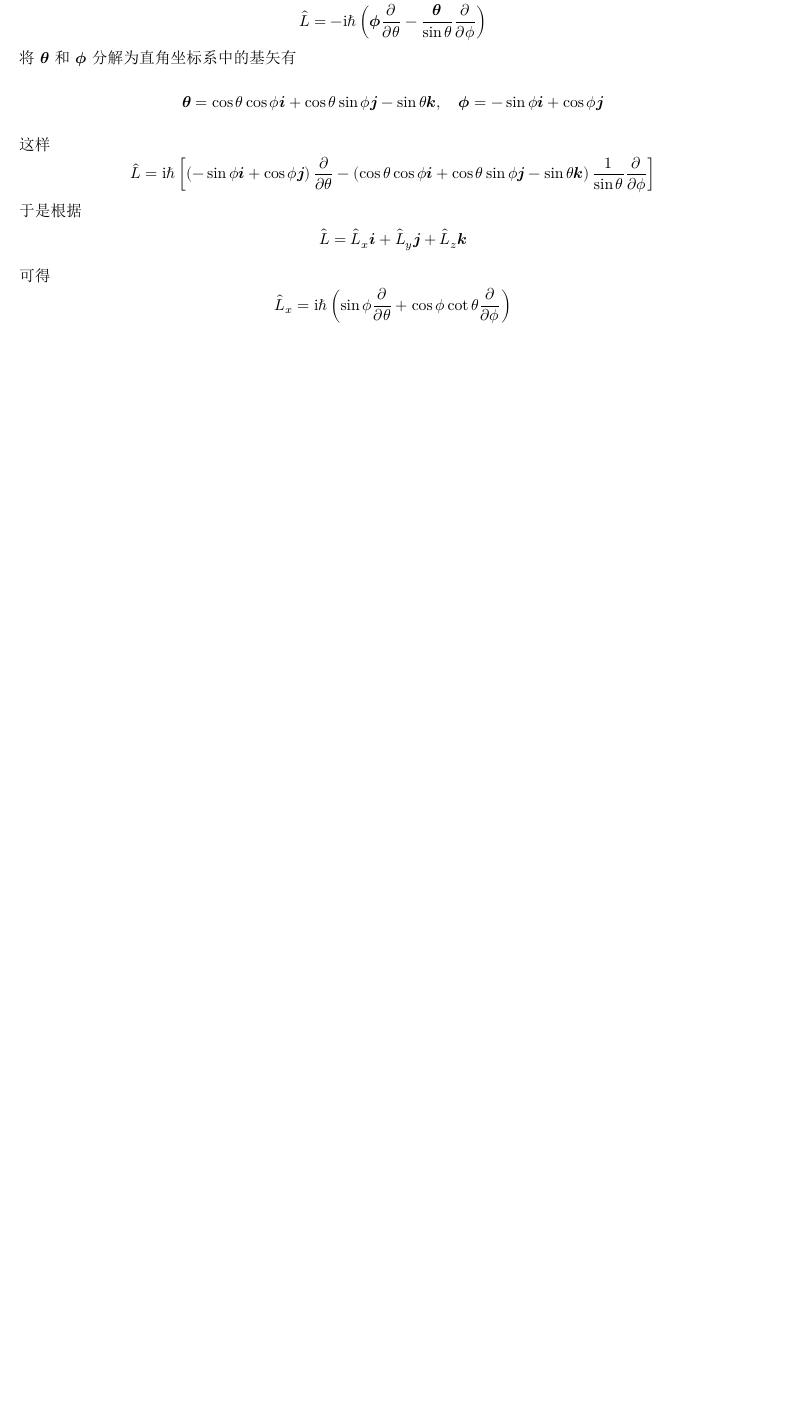
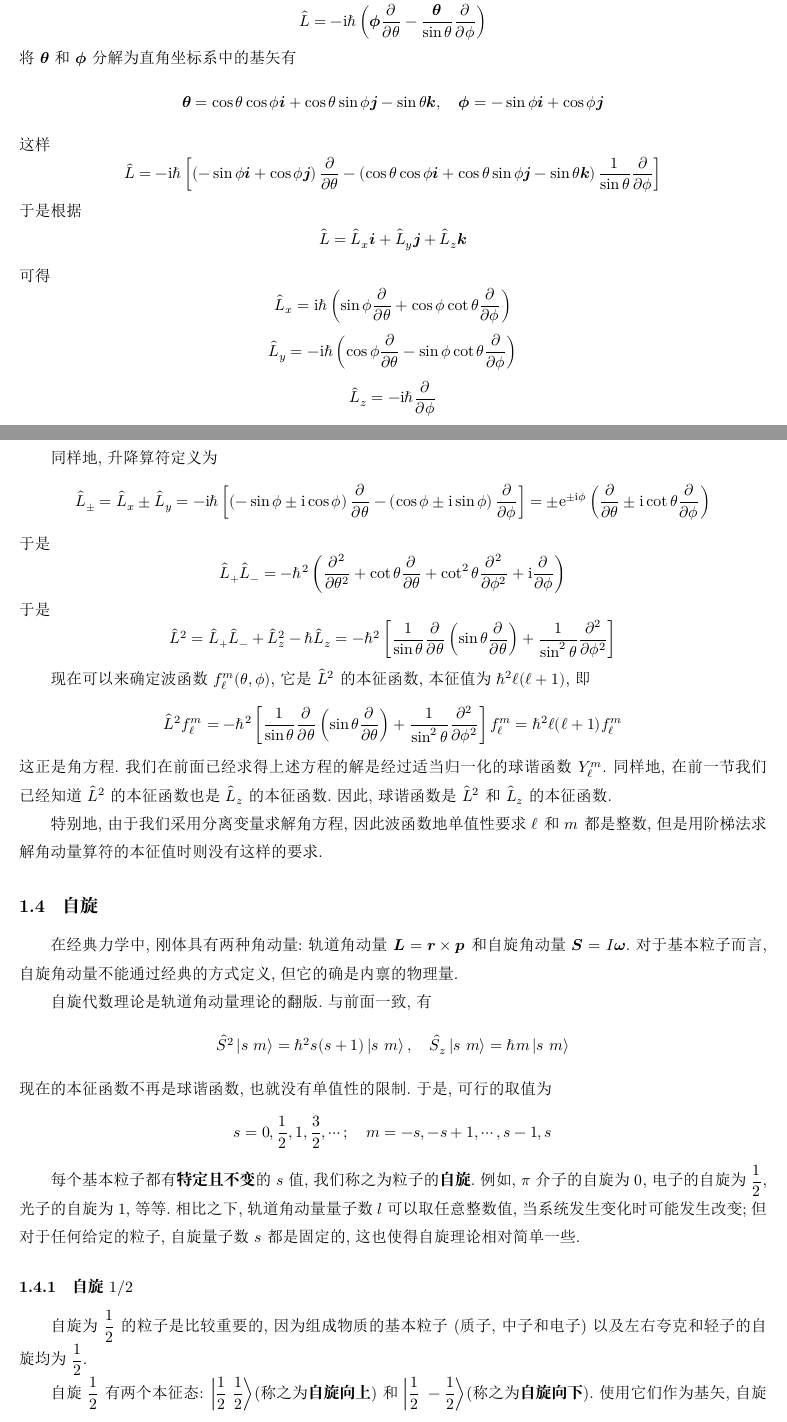
Before and after one commit to Night-Is-Young/Quantum-Mechanics, a LaTeX document (Note/Chapter 4 三维空间中的量子力学/Chapter 4.tex): part of page 8 of 8 before the commit and two parts of pages 8 and 9 of 10 after it, the two joined at a grey line, cut so that both start at the same text, the shorter picture padded with empty space. The pictures show the PDF file Note/Chapter 4 三维空间中的量子力学/Chapter 4.pdf that the author committed with the source.

Commit message:
auto commit (2026-03-19 13:06:34)

```diff
--- a/Note/Chapter 4 三维空间中的量子力学/Chapter 4.tex
+++ b/Note/Chapter 4 三维空间中的量子力学/Chapter 4.tex
@@ -195,8 +195,55 @@
 将$\symbf\theta$和$\symbf\phi$分解为直角坐标系中的基矢有
 \[\symbf\theta=\cos\theta\cos\phi\vec{i}+\cos\theta\sin\phi\vec{j}-\sin\theta\vec{k},\quad\symbf\phi=-\sin\phi\vec{i}+\cos\phi\vec{j}\]
 这样
-\[\hat{L}=\i\hbar\left[\left(-\sin\phi\vec{i}+\cos\phi\vec{j}\right)\dfrac{\p}{\p\theta}-\left(\cos\theta\cos\phi\vec{i}+\cos\theta\sin\phi\vec{j}-\sin\theta\vec{k}\right)\dfrac{1}{\sin\theta}\dfrac{\p}{\p\phi}\right]\]
+\[\hat{L}=-\i\hbar\left[\left(-\sin\phi\vec{i}+\cos\phi\vec{j}\right)\dfrac{\p}{\p\theta}-\left(\cos\theta\cos\phi\vec{i}+\cos\theta\sin\phi\vec{j}-\sin\theta\vec{k}\right)\dfrac{1}{\sin\theta}\dfrac{\p}{\p\phi}\right]\]
 于是根据
 \[\hat{L}=\hat{L}_x\vec{i}+\hat{L}_y\vec{j}+\hat{L}_z\vec{k}\]
 可得
 \[\hat{L}_x=\i\hbar\left(\sin\phi\dfrac{\p}{\p\theta}+\cos\phi\cot\theta\dfrac{\p}{\p\phi}\right)\]
+\[\hat{L}_y=-\i\hbar\left(\cos\phi\dfrac{\p}{\p\theta}-\sin\phi\cot\theta\dfrac{\p}{\p\phi}\right)\]
+\[\hat{L}_z=-\i\hbar\dfrac{\p}{\p\phi}\]
+\indent 同样地,升降算符定义为
+\[\hat{L}_{\pm}=\hat{L}_x\pm\hat{L}_y=-\i\hbar\left[\left(-\sin\phi\pm\i\cos\phi\right)\dfrac{\p}{\p\theta}-\left(\cos\phi\pm\i\sin\phi\right)\dfrac{\p}{\p\phi}\right]=\pm\e^{\pm\i\phi}\left(\dfrac{\p}{\p\theta}\pm\i\cot\theta\dfrac{\p}{\p\phi}\right)\]
+于是
+\[\hat{L}_+\hat{L}_-=-\hbar^2\left(\dfrac{\p^2}{\p\theta^2}+\cot\theta\dfrac{\p}{\p\theta}+\cot^2\theta\dfrac{\p^2}{\p\phi^2}+\i\dfrac{\p}{\p\phi}\right)\]
+于是
+\[\hat{L}^2=\hat{L}_+\hat{L}_-+\hat{L}_z^2-\hbar\hat{L}_z=-\hbar^2\left[\dfrac{1}{\sin\theta}\dfrac{\p}{\p\theta}\left(\sin\theta\dfrac{\p}{\p\theta}\right)+\dfrac{1}{\sin^2\theta}\dfrac{\p^2}{\p\phi^2}\right]\]
+\indent 现在可以来确定波函数$f_\ell^m(\theta,\phi)$,它是$\hat{L}^2$的本征函数,本征值为$\hbar^2\ell(\ell+1)$,即
+\[\hat{L}^2f_\ell^m=-\hbar^2\left[\dfrac{1}{\sin\theta}\dfrac{\p}{\p\theta}\left(\sin\theta\dfrac{\p}{\p\theta}\right)+\dfrac{1}{\sin^2\theta}\dfrac{\p^2}{\p\phi^2}\right]f_\ell^m=\hbar^2\ell(\ell+1)f_\ell^m\]
+这正是角方程.我们在前面已经求得上述方程的解是经过适当归一化的球谐函数$Y_\ell^m$.同样地,在前一节我们已经知道$\hat{L}^2$的本征函数也是$\hat{L}_z$的本征函数.因此,球谐函数是$\hat{L}^2$和$\hat{L}_z$的本征函数.\\
+\indent 特别地,由于我们采用分离变量求解角方程,因此波函数地单值性要求$\ell$和$m$都是整数,但是用阶梯法求解角动量算符的本征值时则没有这样的要求.
+\subsection{自旋}
+在经典力学中,刚体具有两种角动量:轨道角动量$\vec{L}=\vec{r}\times\vec{p}$和自旋角动量$\vec{S}=I\symbf\omega$.对于基本粒子而言,自旋角动量不能通过经典的方式定义,但它的确是内禀的物理量.\\
+\indent 自旋代数理论是轨道角动量理论的翻版.与前面一致,有
+\[\hat{S}^2\ket{s\ m}=\hbar^2s(s+1)\ket{s\ m},\quad\hat{S}_z\ket{s\ m}=\hbar m\ket{s\ m}\]
+现在的本征函数不再是球谐函数,也就没有单值性的限制.于是,可行的取值为
+\[s=0,\dfrac12,1,\dfrac32,\cdots;\quad m=-s,-s+1,\cdots,s-1,s\]
+\indent 每个基本粒子都有\tbf{特定且不变}的$s$值,我们称之为粒子的\tbf{自旋}.例如, $\pi$介子的自旋为$0$,电子的自旋为$\dfrac12$,光子的自旋为$1$,等等.相比之下,轨道角动量量子数$l$可以取任意整数值,当系统发生变化时可能发生改变;但对于任何给定的粒子,自旋量子数$s$都是固定的,这也使得自旋理论相对简单一些.
+\subsubsection{自旋$1/2$}
+自旋为$\dfrac12$的粒子是比较重要的,因为组成物质的基本粒子(质子,中子和电子)以及左右夸克和轻子的自旋均为$\dfrac12$.\\
+\indent 自旋$\dfrac12$有两个本征态: $\ket{\dfrac12\ \dfrac12}$(称之为\tbf{自旋向上})和$\ket{\dfrac12\ -\dfrac12}$(称之为\tbf{自旋向下}).使用它们作为基矢,自旋$\dfrac12$粒子的状态可以用一个列向量(称之为\tbf{旋量})表示:
+\[\chi=\begin{bmatrix}
+    a\\b
+\end{bmatrix}=a\chi_++b\chi_-,\quad\chi_+=\begin{bmatrix}
+    1\\0
+\end{bmatrix},\quad\chi_-=\begin{bmatrix}
+    0\\1
+\end{bmatrix}\]
+其中$\chi_\pm$分别代表自旋向上和向下.\\
+\indent 在这一基组下,自旋算符是一个二阶矩阵$\mat{S}$.根据自旋算符的性质有
+\[\mat{S}^2\chi_+=\dfrac{3}{4}\hbar^2\chi_+,\quad\mat{S}^2\chi_-=\dfrac{3}{4}\hbar^2\chi_-\]
+这一矩阵方程的解为
+\[\mat{S}^2=\dfrac{3}{4}\hbar^2\begin{bmatrix}
+    1&0\\0&1
+\end{bmatrix}\]
+同样地由
+\[\mat{S}_z\chi_+=\dfrac12\hbar\chi_+,\quad\mat{S}_z\chi_-=-\dfrac12\hbar\chi_-\]
+可得
+\[\mat{S}_z=\dfrac12\hbar\begin{bmatrix}
+    1&0\\0&-1
+\end{bmatrix}\]
+同样地由
+\[\mat{S}_+\chi_-=\hbar\chi_+,\quad\mat{S}_-\chi_+=\hbar\chi_-,\quad\mat{S}_+\chi_+=\mat{S}_-\chi_-=\mbf0\]
+可得
+\[\mat{S}_+=\hbar\begin{bmatrix}
+    0&1\\0&0
@@ -202,0 +256,9 @@
+\end{bmatrix},\quad\mat{S}_y=\dfrac12\hbar\begin{bmatrix}
+    0&-\i\\\i&0
+\end{bmatrix}\]
+\begin{definition}[泡利自旋矩阵]
+    泡利自旋矩阵定义为
+    \[\symbf\sigma_x=\begin{bmatrix}
+        0&1\\1&0
+    \end{bmatrix},\quad\symbf\sigma_y=\begin{bmatrix}
+        0&-\i\\\i&0
```
Also changed, not shown: Note/Chapter 5 全同粒子/Chapter 5.tex (added, +36 -0 lines), Note/Chapter 4 三维空间中的量子力学/Chapter 4.pdf, Note/Chapter 5 全同粒子/Chapter 5.pdf (added), Note/Chapter 4 三维空间中的量子力学/Chapter 4.tex (13 more changed lines).
